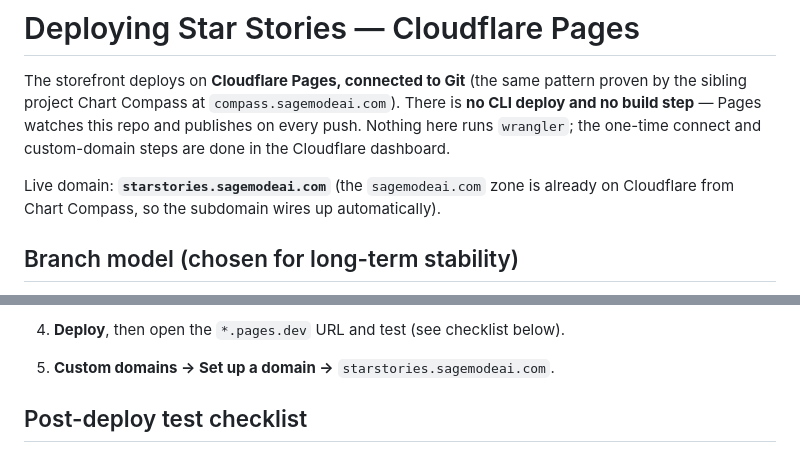
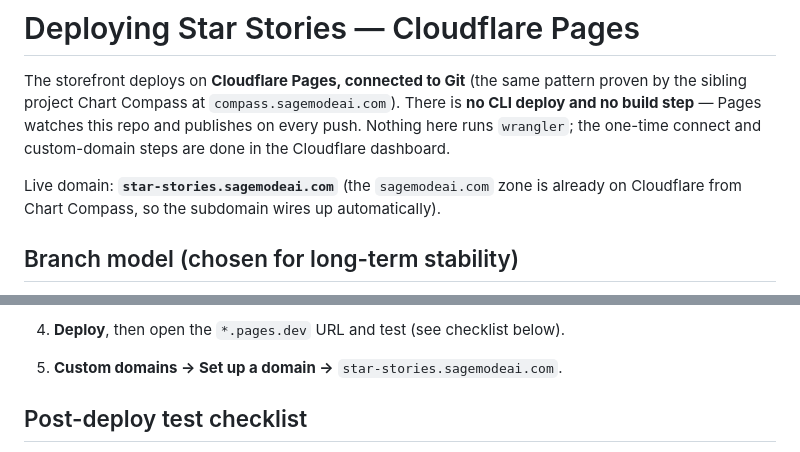
Before and after one commit to gelithe/star-stories, a Markdown page: DEPLOY.md, 2 parts joined by grey strips. GitHub-like rendering.

Commit message:
Fix live domain to star-stories.sagemodeai.com (hyphenated)
Co-Authored-By: Claude Opus 4.8 <noreply@anthropic.com>
Claude-Session: https://claude.ai/code/session_011d6dzPWhxTfrYiEvaTUwFK

```diff
--- a/DEPLOY.md
+++ b/DEPLOY.md
@@ -7,7 +7,7 @@ watches this repo and publishes on every push. Nothing here runs `wrangler`;
 the one-time connect and custom-domain steps are done in the Cloudflare
 dashboard.
 
-Live domain: **`starstories.sagemodeai.com`** (the `sagemodeai.com` zone is
+Live domain: **`star-stories.sagemodeai.com`** (the `sagemodeai.com` zone is
 already on Cloudflare from Chart Compass, so the subdomain wires up
 automatically).
 
@@ -52,7 +52,7 @@ automatically).
    - (optional) an access-code gate while the product is private, mirroring
      Chart Compass's `ACCESS_CODES`.
 4. **Deploy**, then open the `*.pages.dev` URL and test (see checklist below).
-5. **Custom domains → Set up a domain →** `starstories.sagemodeai.com`.
+5. **Custom domains → Set up a domain →** `star-stories.sagemodeai.com`.
 
 ## Post-deploy test checklist
 
```
